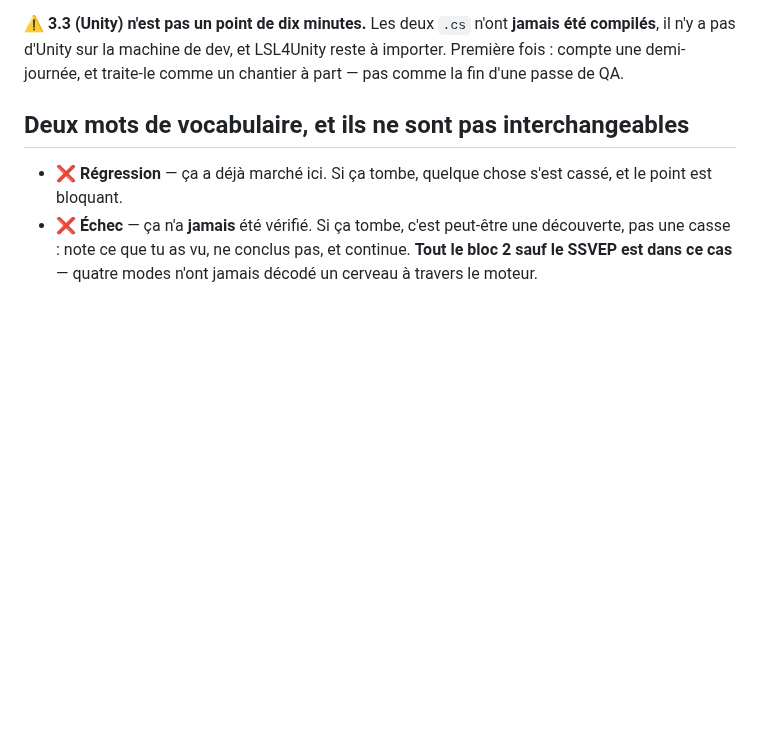
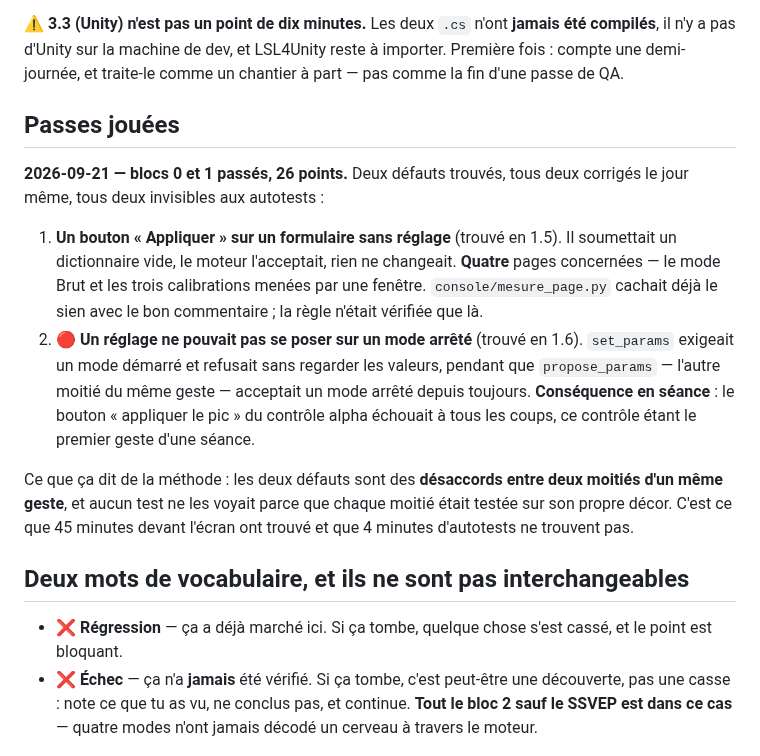
Before and after one commit to medkar/EEG_API_Unicorn, a Markdown page: docs/qa.md, the part around the change. Drawn GitHub-style; blank space fills up the shorter version.

Commit message:
Record the 2026-09-21 pass: blocks 0 and 1, two defects found
Both were disagreements between two halves of the same gesture, and no
test saw either one because each half was tested on its own fixture.
45 minutes in front of the screen found what 4 minutes of self-tests
cannot.

Co-Authored-By: Claude Opus 5 (1M context) <noreply@anthropic.com>

```diff
--- a/docs/qa.md
+++ b/docs/qa.md
@@ -33,6 +33,25 @@ l'ordre commence par le SSVEP et le c-VEP, sur sujet frais.
 ⚠️ **3.3 (Unity) n'est pas un point de dix minutes.** Les deux `.cs` n'ont **jamais été compilés**,
 il n'y a pas d'Unity sur la machine de dev, et LSL4Unity reste à importer. Première fois : compte
 une demi-journée, et traite-le comme un chantier à part — pas comme la fin d'une passe de QA.
+
+## Passes jouées
+
+**2026-09-21 — blocs 0 et 1 passés, 26 points.** Deux défauts trouvés, tous deux corrigés le jour
+même, tous deux invisibles aux autotests :
+
+1. **Un bouton « Appliquer » sur un formulaire sans réglage** (trouvé en 1.5). Il soumettait un
+   dictionnaire vide, le moteur l'acceptait, rien ne changeait. **Quatre** pages concernées — le
+   mode Brut et les trois calibrations menées par une fenêtre. `console/mesure_page.py` cachait
+   déjà le sien avec le bon commentaire ; la règle n'était vérifiée que là.
+2. 🔴 **Un réglage ne pouvait pas se poser sur un mode arrêté** (trouvé en 1.6). `set_params`
+   exigeait un mode démarré et refusait sans regarder les valeurs, pendant que `propose_params` —
+   l'autre moitié du même geste — acceptait un mode arrêté depuis toujours. **Conséquence en
+   séance** : le bouton « appliquer le pic » du contrôle alpha échouait à tous les coups, ce
+   contrôle étant le premier geste d'une séance.
+
+Ce que ça dit de la méthode : les deux défauts sont des **désaccords entre deux moitiés d'un même
+geste**, et aucun test ne les voyait parce que chaque moitié était testée sur son propre décor.
+C'est ce que 45 minutes devant l'écran ont trouvé et que 4 minutes d'autotests ne trouvent pas.
 
 ## Deux mots de vocabulaire, et ils ne sont pas interchangeables
 
```
